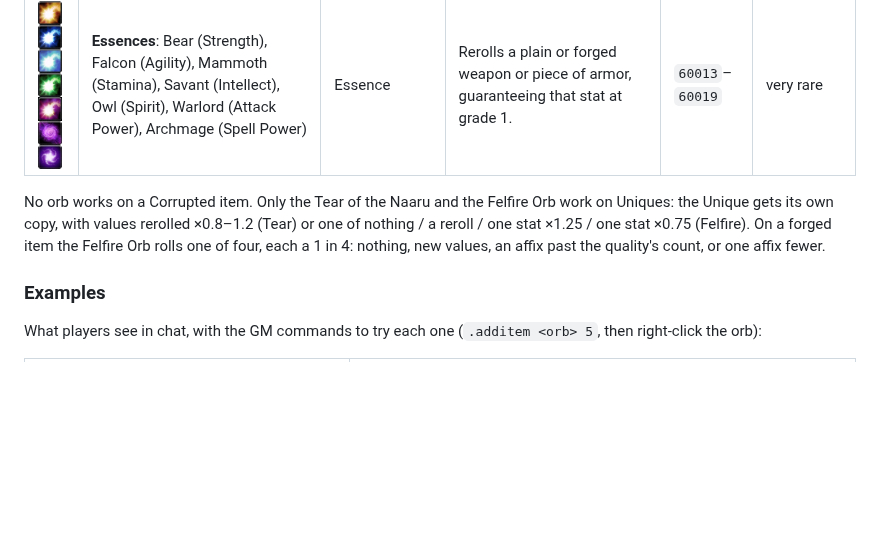
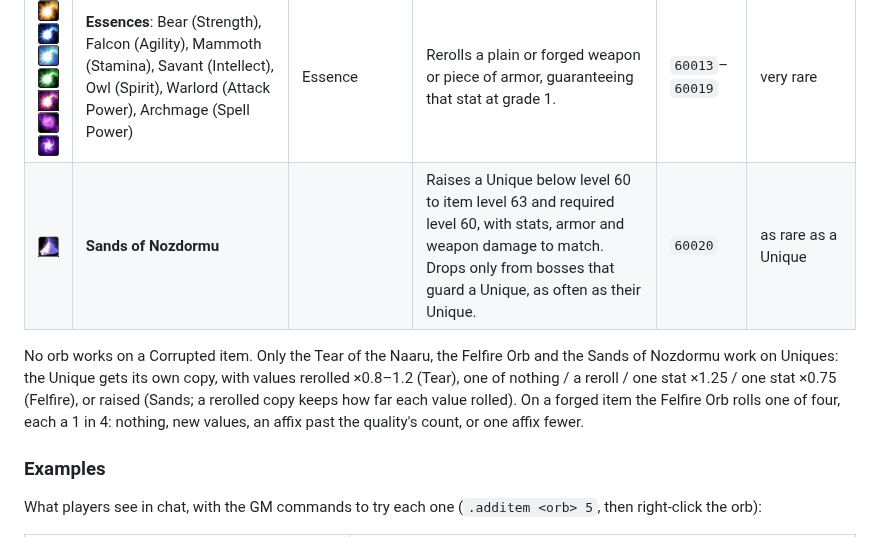
Before and after one commit to italicninja/mod-forge, a Markdown page: README.md, the part around the change. GitHub-like rendering; pictures changed too: docs/images/orbs/inv_misc_dust_infinite.png (added); blank space fills up the shorter version.

```diff
--- a/README.md
+++ b/README.md
@@ -86,10 +86,11 @@ equipped. An orb that doesn't fit the item says why and stays in your bags.
 | <img src="docs/images/orbs/inv_misc_orb_05.png" width="24"> | **Felfire Orb** | Vaal | Corrupts a forged item or a Unique, with an unpredictable result. Corrupted items cannot be changed again. | `60010` | rare |
 | <img src="docs/images/orbs/inv_enchant_dustarcane.png" width="24"> | **Scouring Dust** | Scouring | Strips every affix from a forged item, leaving the plain base. | `60005` | common |
 | <img src="docs/images/orbs/inv_enchant_essenceastrallarge.png" width="24"> <img src="docs/images/orbs/inv_enchant_essencemagiclarge.png" width="24"> <img src="docs/images/orbs/inv_enchant_essenceeternallarge.png" width="24"> <img src="docs/images/orbs/inv_enchant_essencenetherlarge.png" width="24"> <img src="docs/images/orbs/inv_enchant_essencemysticallarge.png" width="24"> <img src="docs/images/orbs/inv_enchant_essencearcanelarge.png" width="24"> <img src="docs/images/orbs/inv_enchant_essencecosmicgreater.png" width="24"> | **Essences**: Bear (Strength), Falcon (Agility), Mammoth (Stamina), Savant (Intellect), Owl (Spirit), Warlord (Attack Power), Archmage (Spell Power) | Essence | Rerolls a plain or forged weapon or piece of armor, guaranteeing that stat at grade 1. | `60013`–`60019` | very rare |
+| <img src="docs/images/orbs/inv_misc_dust_infinite.png" width="24"> | **Sands of Nozdormu** | | Raises a Unique below level 60 to item level 63 and required level 60, with stats, armor and weapon damage to match. Drops only from bosses that guard a Unique, as often as their Unique. | `60020` | as rare as a Unique |
 
-No orb works on a Corrupted item. Only the Tear of the Naaru and the Felfire Orb work on Uniques: the Unique gets its
-own copy, with values rerolled ×0.8–1.2 (Tear) or one of nothing / a reroll / one stat ×1.25 / one stat ×0.75
-(Felfire). On a forged item the Felfire Orb rolls one of four, each a 1 in 4: nothing, new values, an affix past the
+No orb works on a Corrupted item. Only the Tear of the Naaru, the Felfire Orb and the Sands of Nozdormu work on
+Uniques: the Unique gets its own copy, with values rerolled ×0.8–1.2 (Tear), one of nothing / a reroll / one stat
+×1.25 / one stat ×0.75 (Felfire), or raised (Sands; a rerolled copy keeps how far each value rolled). On a forged item the Felfire Orb rolls one of four, each a 1 in 4: nothing, new values, an affix past the
 quality's count, or one affix fewer.
 
 ### Examples
```
Also changed, not shown: 6 other files.
